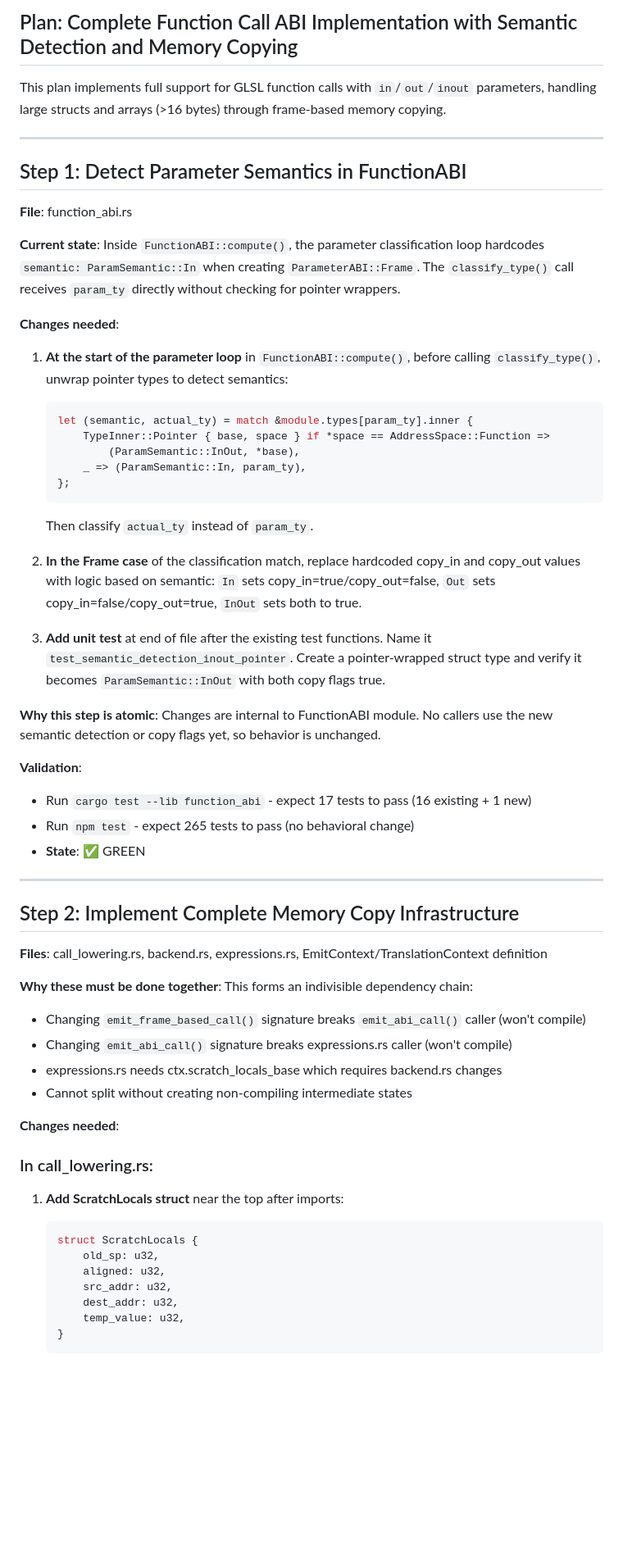
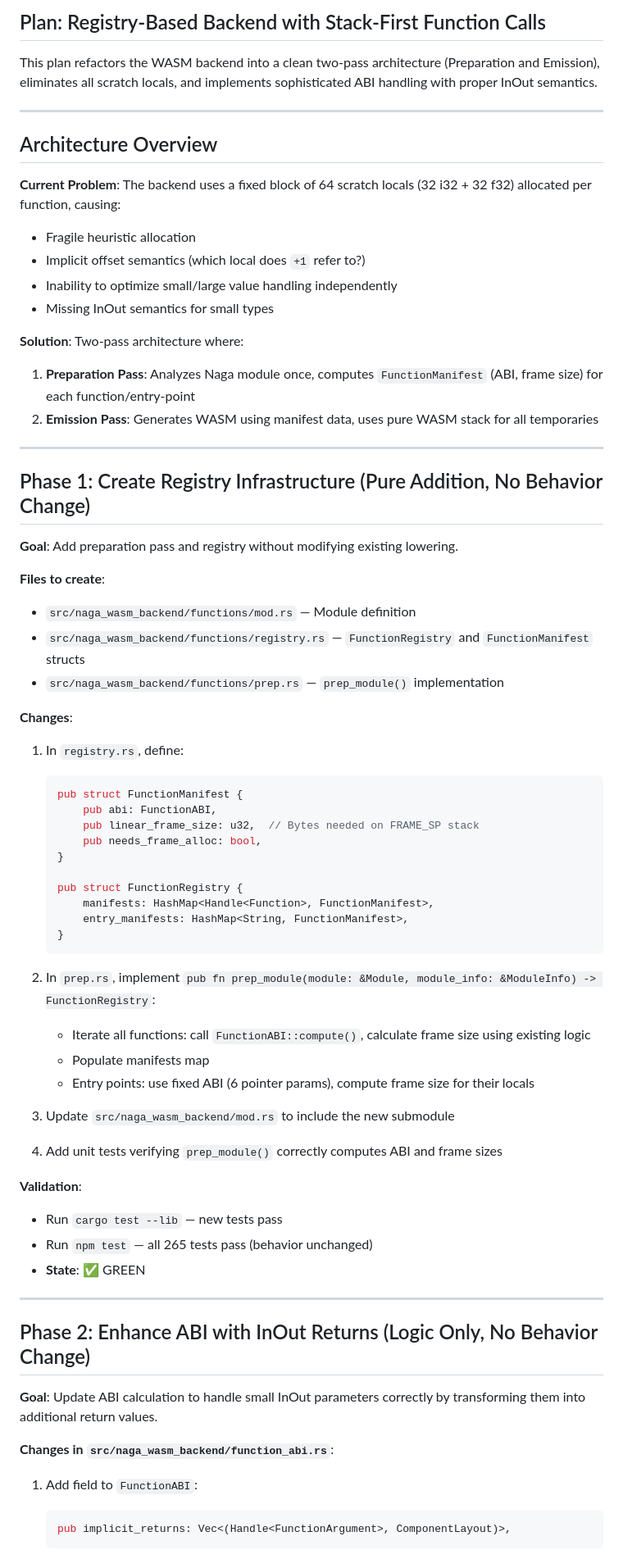
Before and after one commit to mavity/webgl2, a Markdown page: docs/10.1.1-calls-special.md, the part around one of its changes. Shown at 82% size. Drawn GitHub-style; blank space fills up the shorter version.

Commit message:
Adjusted call emit architecture.

````diff
--- a/docs/10.1.1-calls-special.md
+++ b/docs/10.1.1-calls-special.md
@@ -1,62 +1,71 @@
-## Plan: Complete Function Call ABI Implementation with Semantic Detection and Memory Copying
+## Plan: Registry-Based Backend with Stack-First Function Calls
 
-This plan implements full support for GLSL function calls with `in`/`out`/`inout` parameters, handling large structs and arrays (>16 bytes) through frame-based memory copying.
+This plan refactors the WASM backend into a clean two-pass architecture (Preparation and Emission), eliminates all scratch locals, and implements sophisticated ABI handling with proper InOut semantics.
 
 ---
 
-## Step 1: Detect Parameter Semantics in FunctionABI
+## Architecture Overview
 
-**File**: function_abi.rs
+**Current Problem**: The backend uses a fixed block of 64 scratch locals (32 i32 + 32 f32) allocated per function, causing:
+- Fragile heuristic allocation
+- Implicit offset semantics (which local does `+1` refer to?)
+- Inability to optimize small/large value handling independently
+- Missing InOut semantics for small types
 
-**Current state**: Inside `FunctionABI::compute()`, the parameter classification loop hardcodes `semantic: ParamSemantic::In` when creating `ParameterABI::Frame`. The `classify_type()` call receives `param_ty` directly without checking for pointer wrappers.
+**Solution**: Two-pass architecture where:
+1. **Preparation Pass**: Analyzes Naga module once, computes `FunctionManifest` (ABI, frame size) for each function/entry-point
+2. **Emission Pass**: Generates WASM using manifest data, uses pure WASM stack for all temporaries
 
-**Changes needed**:
+---
 
-1. **At the start of the parameter loop** in `FunctionABI::compute()`, before calling `classify_type()`, unwrap pointer types to detect semantics:
+## Phase 1: Create Registry Infrastructure (Pure Addition, No Behavior Change)
+
+**Goal**: Add preparation pass and registry without modifying existing lowering.
+
+**Files to create**:
+- `src/naga_wasm_backend/functions/mod.rs` — Module definition
+- `src/naga_wasm_backend/functions/registry.rs` — `FunctionRegistry` and `FunctionManifest` structs
+- `src/naga_wasm_backend/functions/prep.rs` — `prep_module()` implementation
+
+**Changes**:
+1. In `registry.rs`, define:
    ```rust
-   let (semantic, actual_ty) = match &module.types[param_ty].inner {
-       TypeInner::Pointer { base, space } if *space == AddressSpace::Function =>
-           (ParamSemantic::InOut, *base),
-       _ => (ParamSemantic::In, param_ty),
-   };
+   pub struct FunctionManifest {
+       pub abi: FunctionABI,
+       pub linear_frame_size: u32,  // Bytes needed on FRAME_SP stack
+       pub needs_frame_alloc: bool,
+   }
+
+   pub struct FunctionRegistry {
+       manifests: HashMap<Handle<Function>, FunctionManifest>,
+       entry_manifests: HashMap<String, FunctionManifest>,
+   }
    ```
-   Then classify `actual_ty` instead of `param_ty`.
 
-2. **In the Frame case** of the classification match, replace hardcoded copy_in and copy_out values with logic based on semantic: `In` sets copy_in=true/copy_out=false, `Out` sets copy_in=false/copy_out=true, `InOut` sets both to true.
+2. In `prep.rs`, implement `pub fn prep_module(module: &Module, module_info: &ModuleInfo) -> FunctionRegistry`:
+   - Iterate all functions: call `FunctionABI::compute()`, calculate frame size using existing logic
+   - Populate manifests map
+   - Entry points: use fixed ABI (6 pointer params), compute frame size for their locals
 
-3. **Add unit test** at end of file after the existing test functions. Name it `test_semantic_detection_inout_pointer`. Create a pointer-wrapped struct type and verify it becomes `ParamSemantic::InOut` with both copy flags true.
+3. Update `src/naga_wasm_backend/mod.rs` to include the new submodule
 
-**Why this step is atomic**: Changes are internal to FunctionABI module. No callers use the new semantic detection or copy flags yet, so behavior is unchanged.
+4. Add unit tests verifying `prep_module()` correctly computes ABI and frame sizes
 
 **Validation**:
-- Run `cargo test --lib function_abi` - expect 17 tests to pass (16 existing + 1 new)
-- Run `npm test` - expect 265 tests to pass (no behavioral change)
+- Run `cargo test --lib` — new tests pass
+- Run `npm test` — all 265 tests pass (behavior unchanged)
 - **State**: ✅ GREEN
 
 ---
 
-## Step 2: Implement Complete Memory Copy Infrastructure
+## Phase 2: Enhance ABI with InOut Returns (Logic Only, No Behavior Change)
 
-**Files**: call_lowering.rs, backend.rs, expressions.rs, EmitContext/TranslationContext definition
+**Goal**: Update ABI calculation to handle small InOut parameters correctly by transforming them into additional return values.
 
-**Why these must be done together**: This forms an indivisible dependency chain:
-- Changing `emit_frame_based_call()` signature breaks `emit_abi_call()` caller (won't compile)
-- Changing `emit_abi_call()` signature breaks expressions.rs caller (won't compile)
-- expressions.rs needs ctx.scratch_locals_base which requires backend.rs changes
-- Cannot split without creating non-compiling intermediate states
+**Changes in `src/naga_wasm_backend/function_abi.rs`**:
 
-**Changes needed**:
-
-### In call_lowering.rs:
-
-1. **Add ScratchLocals struct** near the top after imports:
+1. Add field to `FunctionABI`:
    ```rust
-   struct ScratchLocals {
-       old_sp: u32,
-       aligned: u32,
-       src_addr: u32,
-       dest_addr: u32,
-       temp_value: u32,
-   }
+   pub implicit_returns: Vec<(Handle<FunctionArgument>, ComponentLayout)>,
    ```
 
````
Also changed, not shown: other parts of docs/10.1.1-calls-special.md (+131 -211 lines).
